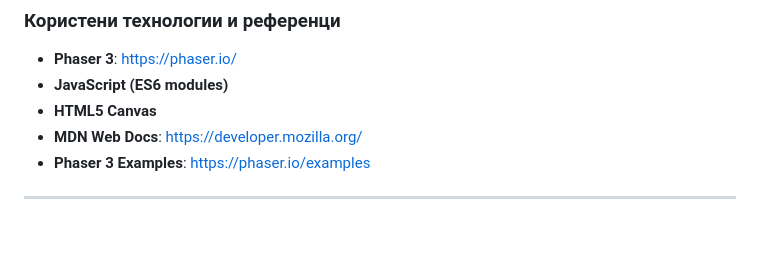
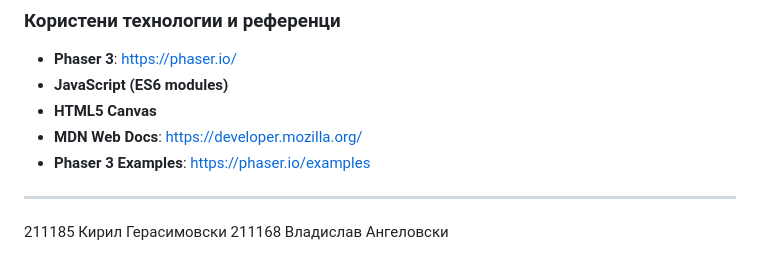
Before and after one commit to K1rel/windy-glider, a Markdown page: README.md, the part around the change. Rendered like a GitHub page; blank space fills up the shorter version.

Commit message:
added documentation

```diff
--- a/README.md
+++ b/README.md
@@ -66,3 +66,6 @@
 - **Phaser 3 Examples**: https://phaser.io/examples
 
 ---
+
+211185 Кирил Герасимовски
+211168 Владислав Ангеловски
```
